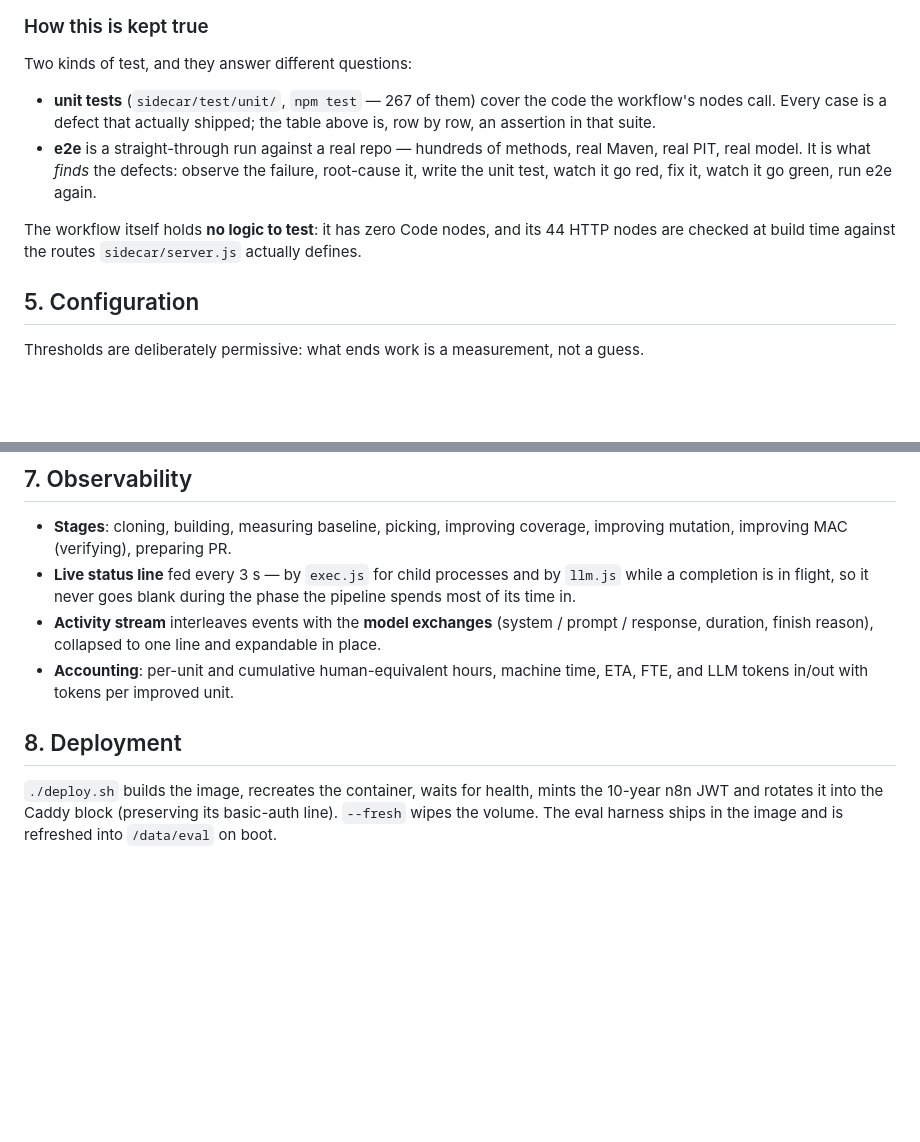
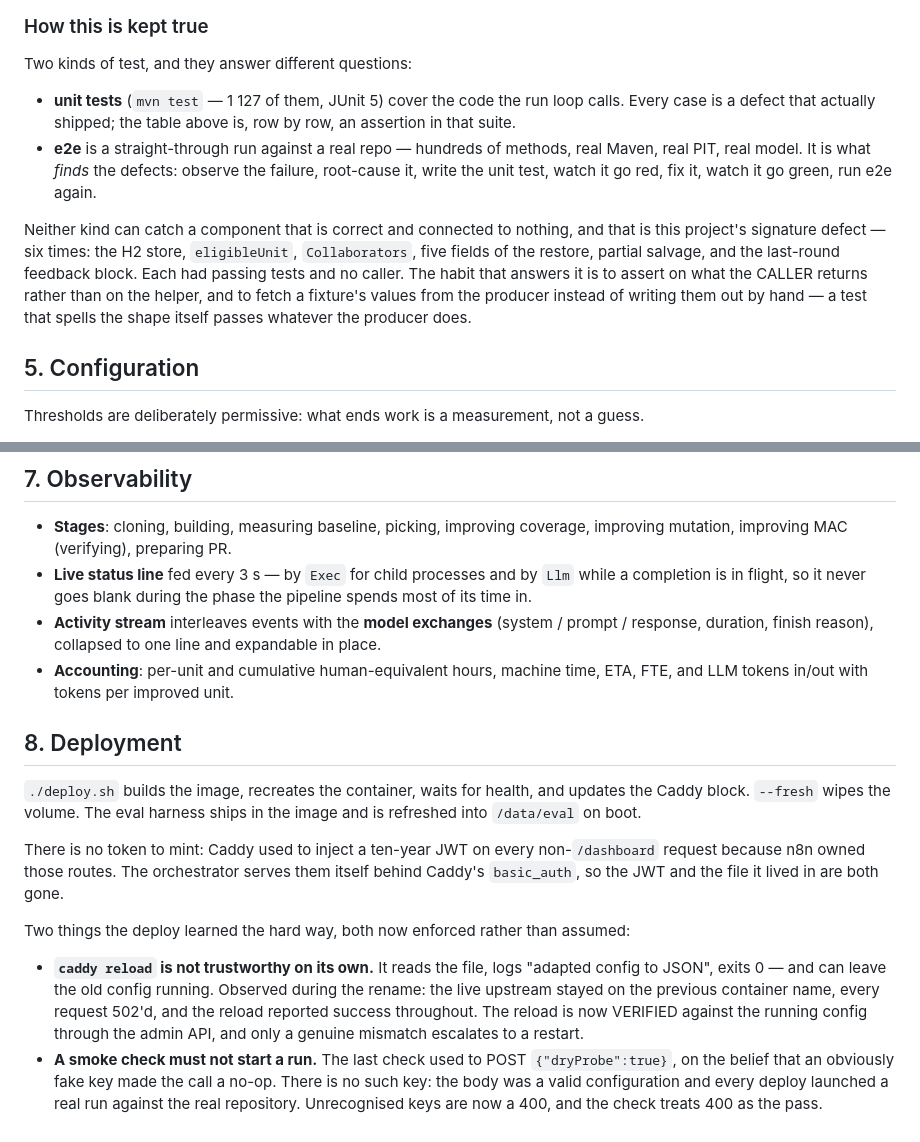
Before and after one commit to vasiliy-mikhailov/improve-java-tests-n8n, a Markdown page: SPEC.md, 2 parts joined by grey strips. GitHub-like rendering; blank space fills up the shorter version.

```diff
--- a/SPEC.md
+++ b/SPEC.md
@@ -163,15 +190,19 @@ measured**. The guards that exist because of it:
 
 Two kinds of test, and they answer different questions:
 
-- **unit tests** (`sidecar/test/unit/`, `npm test` — 267 of them) cover the code the workflow's nodes call.
+- **unit tests** (`mvn test` — 1 127 of them, JUnit 5) cover the code the run loop calls.
   Every case is a defect that actually shipped; the table above is, row by row, an
   assertion in that suite.
 - **e2e** is a straight-through run against a real repo — hundreds of methods, real Maven,
   real PIT, real model. It is what *finds* the defects: observe the failure, root-cause it,
   write the unit test, watch it go red, fix it, watch it go green, run e2e again.
 
-The workflow itself holds **no logic to test**: it has zero Code nodes, and its 44 HTTP
-nodes are checked at build time against the routes `sidecar/server.js` actually defines.
+Neither kind can catch a component that is correct and connected to nothing, and that is this
+project's signature defect — six times: the H2 store, `eligibleUnit`, `Collaborators`, five
+fields of the restore, partial salvage, and the last-round feedback block. Each had passing
+tests and no caller. The habit that answers it is to assert on what the CALLER returns rather
+than on the helper, and to fetch a fixture's values from the producer instead of writing them
+out by hand — a test that spells the shape itself passes whatever the producer does.
 
 ## 5. Configuration
 
@@ -215,7 +246,7 @@ pass reverts itself if the mutation score drops.
 
 - **Stages**: cloning, building, measuring baseline, picking, improving coverage, improving
   mutation, improving MAC (verifying), preparing PR.
-- **Live status line** fed every 3 s — by `exec.js` for child processes and by `llm.js`
+- **Live status line** fed every 3 s — by `Exec` for child processes and by `Llm`
   while a completion is in flight, so it never goes blank during the phase the pipeline
   spends most of its time in.
 - **Activity stream** interleaves events with the **model exchanges** (system / prompt /
@@ -225,7 +256,22 @@ pass reverts itself if the mutation score drops.
 
 ## 8. Deployment
 
-`./deploy.sh` builds the image, recreates the container, waits for health, mints the
-10-year n8n JWT and rotates it into the Caddy block (preserving its basic-auth line).
-`--fresh` wipes the volume. The eval harness ships in the image and is refreshed into
-`/data/eval` on boot.
+`./deploy.sh` builds the image, recreates the container, waits for health, and updates the
+Caddy block. `--fresh` wipes the volume. The eval harness ships in the image and is refreshed
+into `/data/eval` on boot.
+
+There is no token to mint: Caddy used to inject a ten-year JWT on every non-`/dashboard`
+request because n8n owned those routes. The orchestrator serves them itself behind Caddy's
+`basic_auth`, so the JWT and the file it lived in are both gone.
+
+Two things the deploy learned the hard way, both now enforced rather than assumed:
+
+- **`caddy reload` is not trustworthy on its own.** It reads the file, logs "adapted config
+  to JSON", exits 0 — and can leave the old config running. Observed during the rename: the
+  live upstream stayed on the previous container name, every request 502'd, and the reload
+  reported success throughout. The reload is now VERIFIED against the running config through
+  the admin API, and only a genuine mismatch escalates to a restart.
+- **A smoke check must not start a run.** The last check used to POST `{"dryProbe":true}`,
+  on the belief that an obviously fake key made the call a no-op. There is no such key: the
+  body was a valid configuration and every deploy launched a real run against the real
+  repository. Unrecognised keys are now a 400, and the check treats 400 as the pass.
```
Also changed, not shown: other parts of SPEC.md (+58 -31 lines), PROBLEM.md (+40 -7 lines), README.md (+1 -1 lines).
